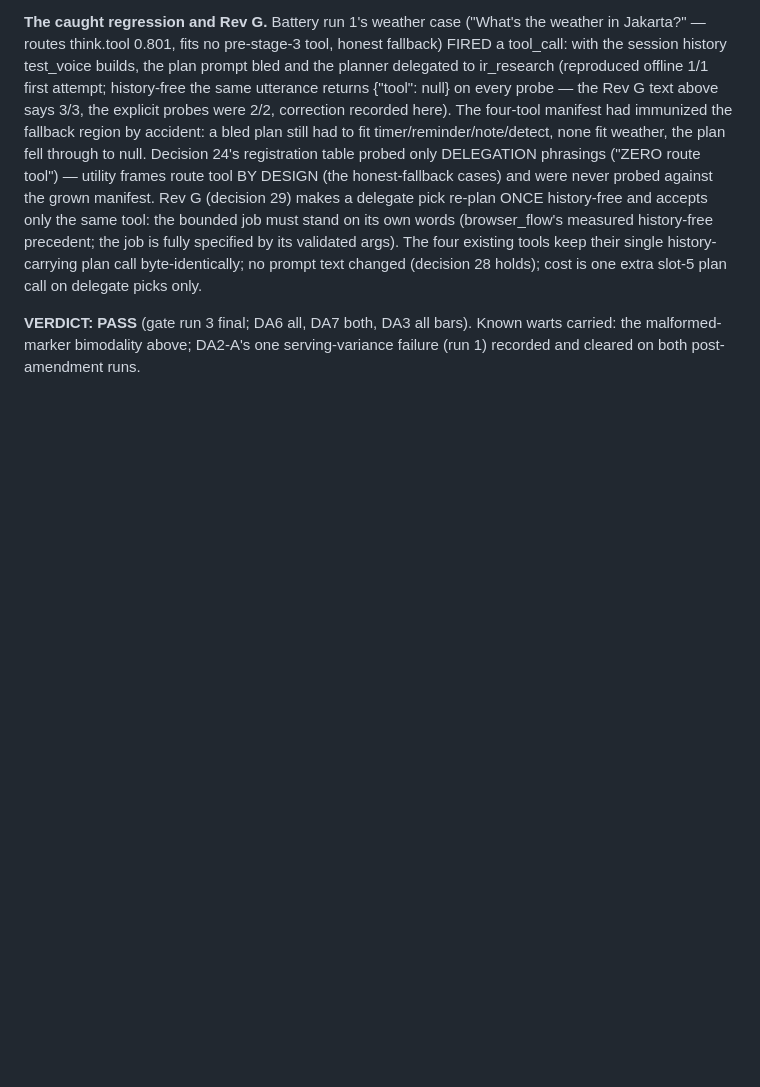
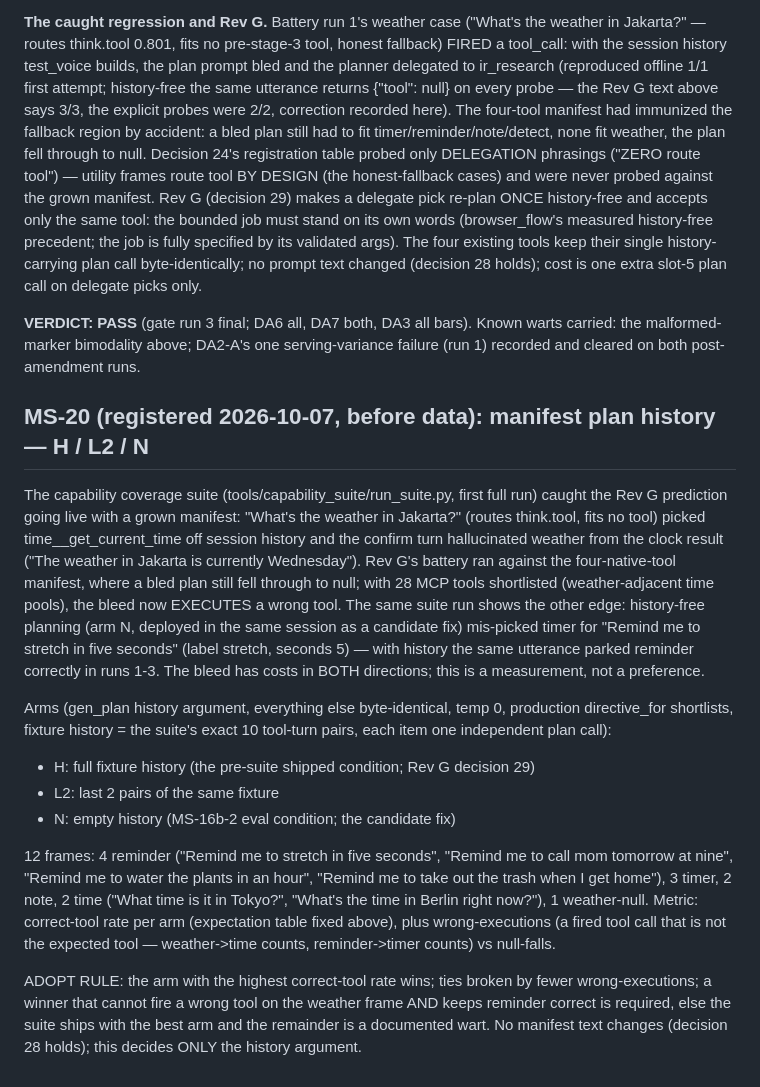
Before and after one commit to zean00/WireSense, a Markdown page: docs/PROTOCOL-deep-agents.md, the part around the change. GitHub-like rendering; blank space fills up the shorter version.

Commit message:
MS-20 registered: manifest plan history arms (H/L2/N) — suite caught bleed executing a wrong tool with MCP manifest; reminder regressed history-free

```diff
--- a/docs/PROTOCOL-deep-agents.md
+++ b/docs/PROTOCOL-deep-agents.md
@@ -941,3 +941,40 @@ holds); cost is one extra slot-5 plan call on delegate picks only.
 bars). Known warts carried: the malformed-marker bimodality above;
 DA2-A's one serving-variance failure (run 1) recorded and cleared on
 both post-amendment runs.
+
+## MS-20 (registered 2026-10-07, before data): manifest plan history — H / L2 / N
+
+The capability coverage suite (tools/capability_suite/run_suite.py, first
+full run) caught the Rev G prediction going live with a grown manifest:
+"What's the weather in Jakarta?" (routes think.tool, fits no tool) picked
+time__get_current_time off session history and the confirm turn hallucinated
+weather from the clock result ("The weather in Jakarta is currently
+Wednesday"). Rev G's battery ran against the four-native-tool manifest,
+where a bled plan still fell through to null; with 28 MCP tools shortlisted
+(weather-adjacent time pools), the bleed now EXECUTES a wrong tool. The same
+suite run shows the other edge: history-free planning (arm N, deployed in
+the same session as a candidate fix) mis-picked timer for "Remind me to
+stretch in five seconds" (label stretch, seconds 5) — with history the same
+utterance parked reminder correctly in runs 1-3. The bleed has costs in
+BOTH directions; this is a measurement, not a preference.
+
+Arms (gen_plan history argument, everything else byte-identical, temp 0,
+production directive_for shortlists, fixture history = the suite's exact
+10 tool-turn pairs, each item one independent plan call):
+- H: full fixture history (the pre-suite shipped condition; Rev G decision 29)
+- L2: last 2 pairs of the same fixture
+- N: empty history (MS-16b-2 eval condition; the candidate fix)
+
+12 frames: 4 reminder ("Remind me to stretch in five seconds", "Remind me to
+call mom tomorrow at nine", "Remind me to water the plants in an hour",
+"Remind me to take out the trash when I get home"), 3 timer, 2 note, 2 time
+("What time is it in Tokyo?", "What's the time in Berlin right now?"),
+1 weather-null. Metric: correct-tool rate per arm (expectation table fixed
+above), plus wrong-executions (a fired tool call that is not the expected
+tool — weather->time counts, reminder->timer counts) vs null-falls.
+
+ADOPT RULE: the arm with the highest correct-tool rate wins; ties broken by
+fewer wrong-executions; a winner that cannot fire a wrong tool on the
+weather frame AND keeps reminder correct is required, else the suite ships
+with the best arm and the remainder is a documented wart. No manifest text
+changes (decision 28 holds); this decides ONLY the history argument.
```
